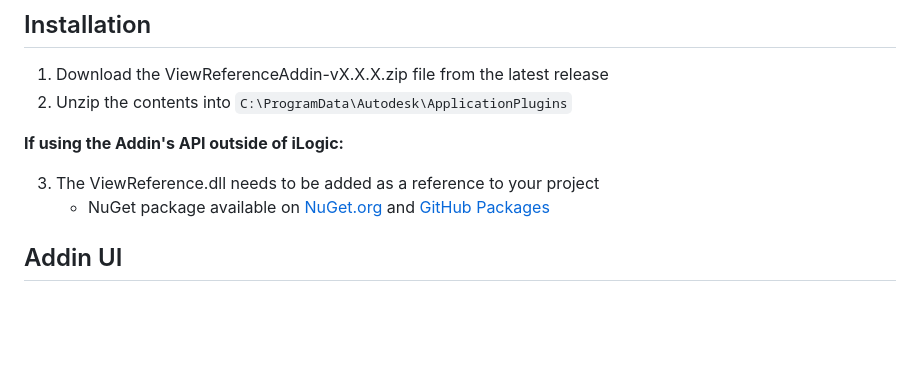
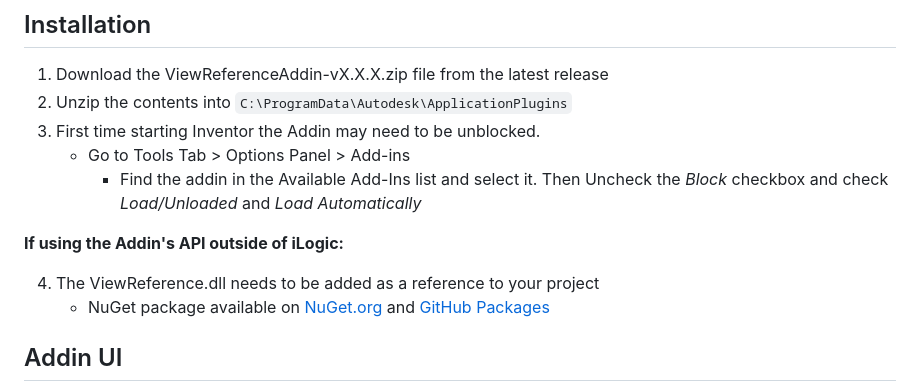
Before and after one commit to bretleasure/ViewReference, a Markdown page: Readme.md, the part around the change. GitHub-like rendering; blank space fills up the shorter version.

Commit message:
Update Readme.md (#12)
#11

Signed-off-by: Bret Leasure <bret.leasure@outlook.com>

```diff
--- a/Readme.md
+++ b/Readme.md
@@ -10,10 +10,13 @@ The addin can either be used via the commmand buttons added to the Inventor UI o
 
 1. Download the ViewReferenceAddin-vX.X.X.zip file from the latest release
 2. Unzip the contents into `C:\ProgramData\Autodesk\ApplicationPlugins`
+3. First time starting Inventor the Addin may need to be unblocked.
+   * Go to Tools Tab > Options Panel > Add-ins
+     * Find the addin in the Available Add-Ins list and select it. Then Uncheck the *Block* checkbox and check *Load/Unloaded* and *Load Automatically*
 
 **If using the Addin's API outside of iLogic:**
 
-3. The ViewReference.dll needs to be added as a reference to your project
+4. The ViewReference.dll needs to be added as a reference to your project
     * NuGet package available on [NuGet.org](https://www.nuget.org/packages/ViewReference) and [GitHub Packages](https://github.com/bretleasure/ViewReference/pkgs/nuget/ViewReference)
 
 ## Addin UI
```
